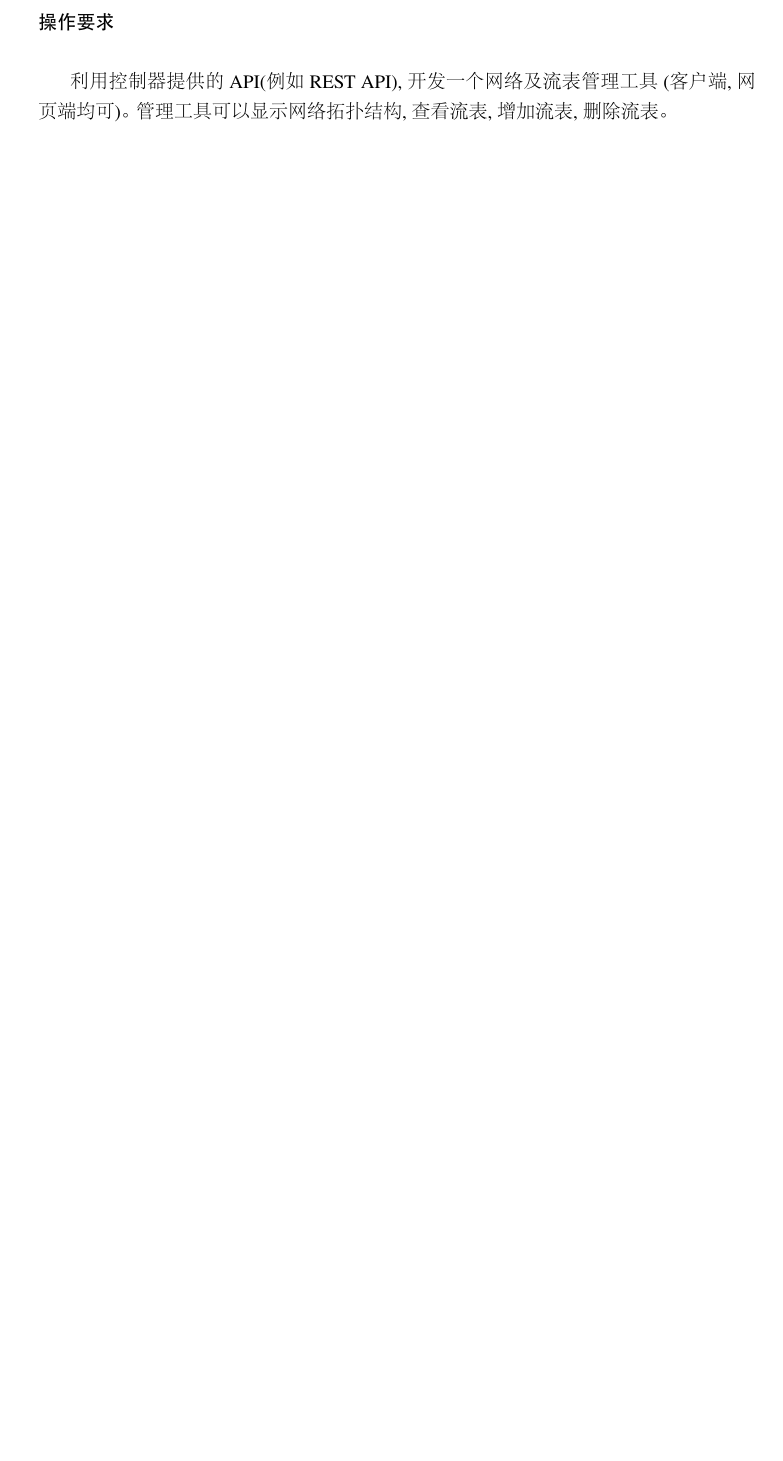
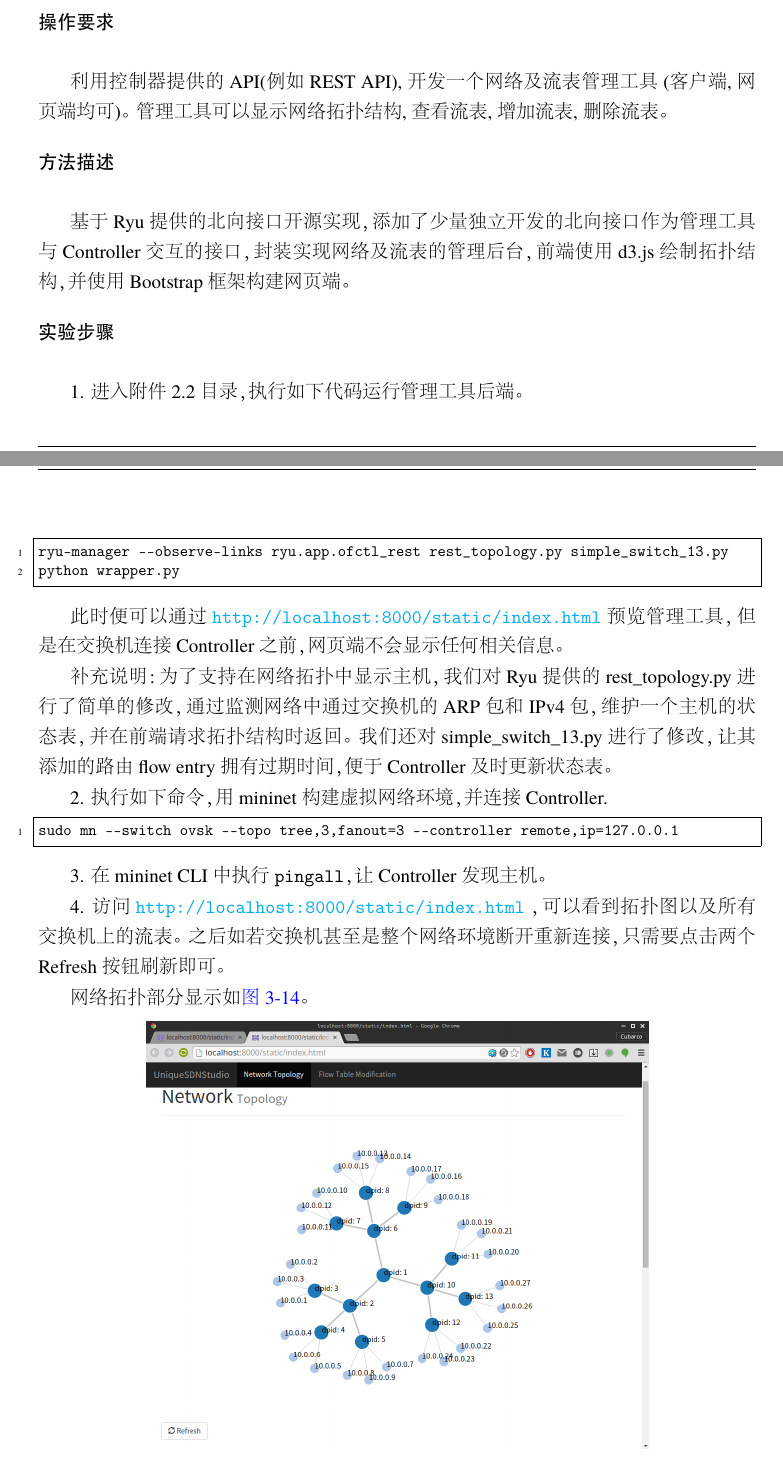
Before and after one commit to cubarco/SDN-2015, a LaTeX thesis (documents/SDN2015.tex): part of page 22 of 30 before the commit and two parts of pages 22 and 23 of 36 after it, the two joined at a grey line, cut so that both start at the same text, the shorter picture padded with empty space. The pictures show the PDF file documents/output/SDN2015.pdf that the author committed with the source.

Commit message:
Add document for p2.2

```diff
--- a/documents/SDN2015.tex
+++ b/documents/SDN2015.tex
@@ -435,10 +441,10 @@
+\begin{figure}[!h]
+\centering
 \includegraphics[width=.618\textwidth]{fig/2_1-3.png}
 \caption{h1, h2 分别请求 h3, h4 网页的结果}\label{fig:Q2_1-3}
 \end{figure}
 
-\myparagraph{实验结果}
-
-利用 Ryu Controller 提供的 Python API,自动化实现问题要求。
+\clearpage
 
 \subsection{第2小题：流表管理}\label{sec:Q2_2}
 
@@ -456,3 +462,73 @@
 
 利用控制器提供的 API(例如 REST API),开发一个网络及流表管理工具(客户端,网页端均可)。管理工具可以显示网络拓扑结构,查看流表,增加流表,删除流表。
 
+\myparagraph{方法描述}
+
+基于 Ryu 提供的北向接口开源实现，添加了少量独立开发的北向接口作为管理工具与 Controller 交互的接口，封装实现网络及流表的管理后台，前端使用 d3.js 绘制拓扑结构，并使用 Bootstrap 框架构建网页端。
+
+\myparagraph{实验步骤}
+
+1. 进入附件 2.2 目录，执行如下代码运行管理工具后端。
+
+\begin{lstlisting}
+ryu-manager --observe-links ryu.app.ofctl_rest rest_topology.py simple_switch_13.py
+python wrapper.py
+\end{lstlisting}
+
+此时便可以通过 \url{http://localhost:8000/static/index.html} 预览管理工具，但是在交换机连接 Controller 之前，网页端不会显示任何相关信息。
+
+补充说明：为了支持在网络拓扑中显示主机，我们对 Ryu 提供的 rest\_topology.py 进行了简单的修改，通过监测网络中通过交换机的 ARP 包和 IPv4 包，维护一个主机的状态表，并在前端请求拓扑结构时返回。 我们还对 simple\_switch\_13.py 进行了修改，让其添加的路由 flow entry 拥有过期时间，便于 Controller 及时更新状态表。
+
+2. 执行如下命令，用 mininet 构建虚拟网络环境，并连接 Controller.
+\begin{lstlisting}
+sudo mn --switch ovsk --topo tree,3,fanout=3 --controller remote,ip=127.0.0.1
+\end{lstlisting}
+
+3. 在 mininet CLI 中执行 \code{pingall}，让 Controller 发现主机。
+
+4. 访问 \url{http://localhost:8000/static/index.html} ，可以看到拓扑图以及所有交换机上的流表。之后如若交换机甚至是整个网络环境断开重新连接，只需要点击两个 Refresh 按钮刷新即可。
+
+网络拓扑部分显示如\autoref{fig:Q2_2-1}。
+
+\begin{figure}[!h]
+\centering
+\includegraphics[width=.7\textwidth]{fig/2_2-1.png}
+\caption{网络拓扑图}\label{fig:Q2_2-1}
+\end{figure}
+
+流表部分显示如\autoref{fig:Q2_2-2}。
+
+\begin{figure}[!h]
+\centering
+\includegraphics[width=.7\textwidth]{fig/2_2-2.png}
+\caption{流表管理}\label{fig:Q2_2-2}
+\end{figure}
+
+5. 预设若 6 分钟无某主机的包通过交换机，将会从状态表中删除该主机的记录。6 分钟后点击 Refresh 按钮，网络拓扑如\autoref{fig:Q2_2-3}。
+
+\begin{figure}[!h]
+\centering
+\includegraphics[width=.4\textwidth]{fig/2_2-3.png}
+\caption{6 分钟后的网络拓扑图}\label{fig:Q2_2-3}
+\end{figure}
+
+6. 测试删除 flow entry 的功能：勾选相应的 flow entry ，点击 Delete 按钮，确认后，相应的 flow entry 将会被删除，并从网页中消失，过程见\autoref{fig:Q2_2-S1}。
+
+注意: 选择相应 flow entry 之前务必点击 Refresh 按钮刷新。
+
+\begin{figure}[!h]
+\centering
+  \begin{subfigure}[b]{.45\textwidth}
+  \includegraphics[width=\textwidth]{fig/2_2-4}
+  \caption{选中与 s3 交换机相关的 flow entry}\label{fig:Q2_2-4}
+  \end{subfigure}
+  ~
+  \begin{subfigure}[b]{.45\textwidth}
+  \includegraphics[width=\textwidth]{fig/2_2-5}
+  \caption{删除后}\label{fig:Q2_2-5}
+  \end{subfigure}
+\caption{删除流表操作}\label{fig:Q2_2-S1}
+\end{figure}
+
+从 \autoref{fig:Q2_2-1} 可以看到，主机 h1 直接接在 s3 交换机上，所以在 mininet CLI 中执行如下命令：
+\begin{lstlisting}
@@ -459,3 +538,34 @@
+\end{lstlisting}
+
+结果如\autoref{fig:Q2_2-6}所示，h1 无法与外界通信，而 s1 交换机外的环境通信正常，说明 flow entry 成功删除。
+
+\begin{figure}[!h]
+\centering
+\includegraphics[width=.618\textwidth]{fig/2_2-6.png}
+\caption{ping 结果图}\label{fig:Q2_2-6}
+\end{figure}
+
+7. 测试添加 flow entry 的功能：在上述实验步骤的前提下，点击 Add 按钮，填写相关信息(match 项填空格表示匹配所有)。如\autoref{fig:Q2_2-7}，output 端口填 \code{4294967293} 表示发给 Controller. 再次点击 Add 按钮添加，如果添加成功将在网页上显示新的 flow entry.
+
+\begin{figure}[!h]
+\centering
+\includegraphics[width=.618\textwidth]{fig/2_2-7.png}
+\caption{添加 flow entry}\label{fig:Q2_2-7}
+\end{figure}
+
+在 mininet CLI 中执行 \code{pingall}，发现 h1 能 ping 通所有主机，结果见\autoref{fig:Q2_2-8}，表示 flow entry添加成功。
+
+\begin{figure}[!h]
+\centering
+\includegraphics[width=.5\textwidth]{fig/2_2-8.png}
+\caption{添加 flow entry 后 pingall}\label{fig:Q2_2-8}
+\end{figure}
+
+\myparagraph{实验结果}
+
+显示网络拓扑图，查看流表，增加流表，删除流表等功能测试成功。
+
+\clearpage
 
 \section{第三题:设计题}\label{sec:Q3}
 
```
Also changed, not shown: documents/fig/2_2-1.png (added), documents/fig/2_2-2.png (added), documents/fig/2_2-3.png (added), documents/fig/2_2-4.png (added), documents/fig/2_2-5.png (added), documents/fig/2_2-6.png (added), documents/fig/2_2-7.png (added), documents/fig/2_2-8.png (added), documents/output/Makefile (deleted), documents/output/SDN2015.pdf, documents/SDN2015.tex (41 more changed lines).
